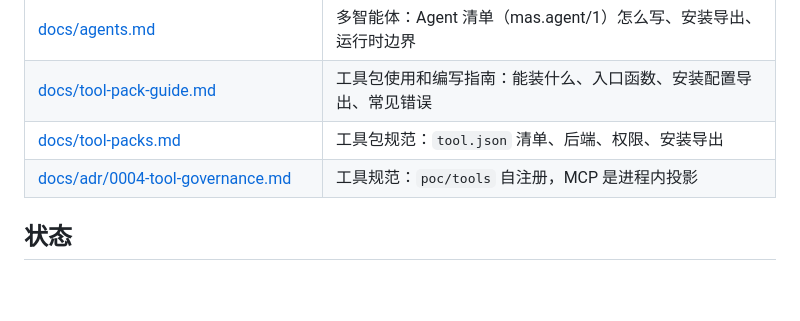
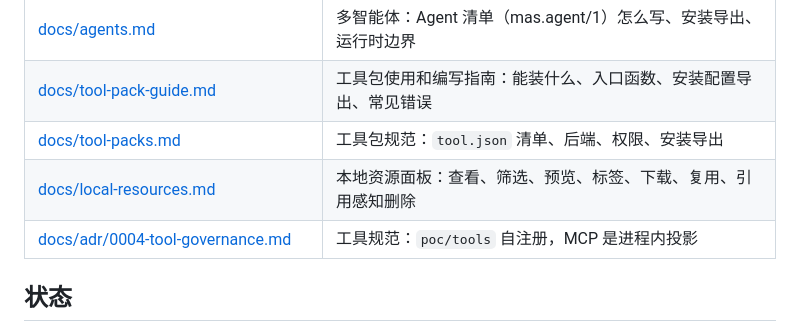
Before and after one commit to loootte/multimodal-agent-studio, a Markdown page: README.md, the part around the change. GitHub-like rendering; blank space fills up the shorter version.

```diff
--- a/README.md
+++ b/README.md
@@ -32,6 +32,7 @@
 | [docs/agents.md](docs/agents.md) | 多智能体：Agent 清单（mas.agent/1）怎么写、安装导出、运行时边界 |
 | [docs/tool-pack-guide.md](docs/tool-pack-guide.md) | 工具包使用和编写指南：能装什么、入口函数、安装配置导出、常见错误 |
 | [docs/tool-packs.md](docs/tool-packs.md) | 工具包规范：`tool.json` 清单、后端、权限、安装导出 |
+| [docs/local-resources.md](docs/local-resources.md) | 本地资源面板：查看、筛选、预览、标签、下载、复用、引用感知删除 |
 | [docs/adr/0004-tool-governance.md](docs/adr/0004-tool-governance.md) | 工具规范：`poc/tools` 自注册，MCP 是进程内投影 |
 
 ## 状态
```
Also changed, not shown: docs/architecture.md (+4 -0 lines), docs/local-resources.md (added, +37 -0 lines).
